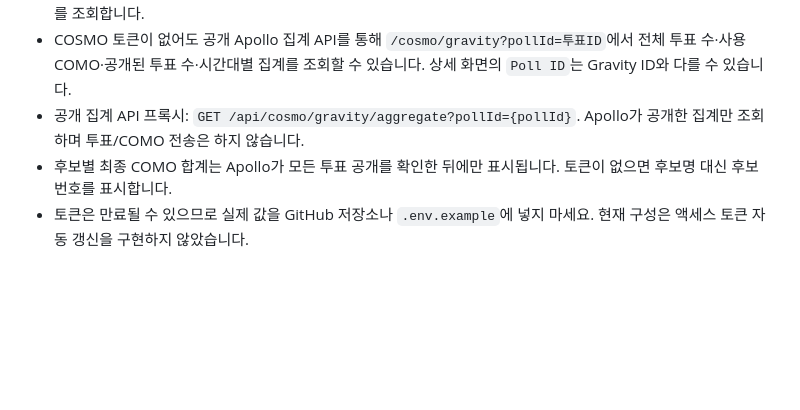
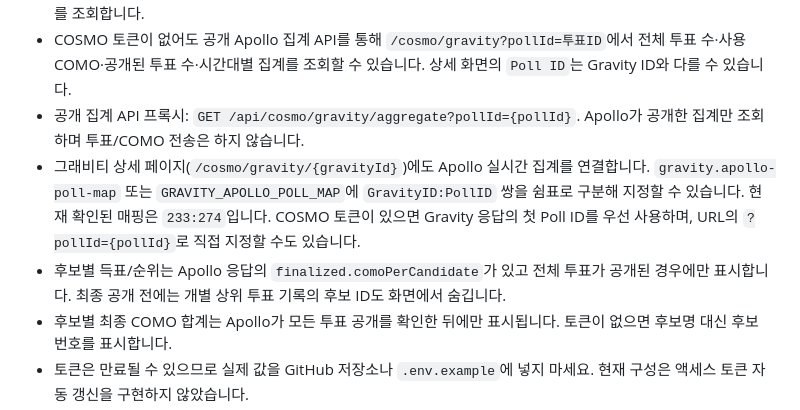
Before and after one commit to TriplesWeb/triplesweb, a Markdown page: README.md, the part around the change. Drawn GitHub-style; blank space fills up the shorter version.

Commit message:
Document live Apollo detail page integration

```diff
--- a/README.md
+++ b/README.md
@@ -20,6 +20,8 @@ tripleS 팬 커뮤니티 웹사이트 (Spring Boot 3.5 + Mustache + MariaDB).
 - 로컬 `.env`에 본인 계정의 유효한 `COSMO_ACCESS_TOKEN`을 설정하면 서버가 COSMO API에서 목록·상세·후보 정보를 조회합니다.
 - COSMO 토큰이 없어도 공개 Apollo 집계 API를 통해 `/cosmo/gravity?pollId=투표ID`에서 전체 투표 수·사용 COMO·공개된 투표 수·시간대별 집계를 조회할 수 있습니다. 상세 화면의 `Poll ID`는 Gravity ID와 다를 수 있습니다.
 - 공개 집계 API 프록시: `GET /api/cosmo/gravity/aggregate?pollId={pollId}`. Apollo가 공개한 집계만 조회하며 투표/COMO 전송은 하지 않습니다.
+- 그래비티 상세 페이지(`/cosmo/gravity/{gravityId}`)에도 Apollo 실시간 집계를 연결합니다. `gravity.apollo-poll-map` 또는 `GRAVITY_APOLLO_POLL_MAP`에 `GravityID:PollID` 쌍을 쉼표로 구분해 지정할 수 있습니다. 현재 확인된 매핑은 `233:274`입니다. COSMO 토큰이 있으면 Gravity 응답의 첫 Poll ID를 우선 사용하며, URL의 `?pollId={pollId}`로 직접 지정할 수도 있습니다.
+- 후보별 득표/순위는 Apollo 응답의 `finalized.comoPerCandidate`가 있고 전체 투표가 공개된 경우에만 표시합니다. 최종 공개 전에는 개별 상위 투표 기록의 후보 ID도 화면에서 숨깁니다.
 - 후보별 최종 COMO 합계는 Apollo가 모든 투표 공개를 확인한 뒤에만 표시됩니다. 토큰이 없으면 후보명 대신 후보 번호를 표시합니다.
 - 토큰은 만료될 수 있으므로 실제 값을 GitHub 저장소나 `.env.example`에 넣지 마세요. 현재 구성은 액세스 토큰 자동 갱신을 구현하지 않았습니다.
 - 공개되지 않은 후보별 COMO 집계는 임의의 숫자로 채우지 않습니다. 토큰이 없거나 외부 API 요청이 실패하면 기존 아카이브 요약과 안내 메시지를 표시합니다.
```
